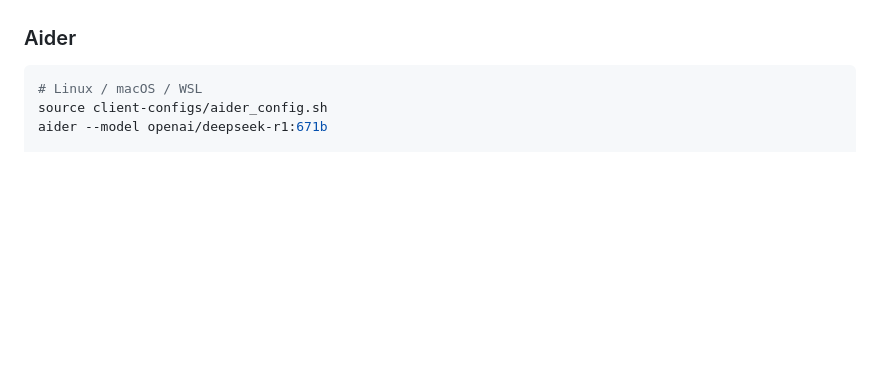
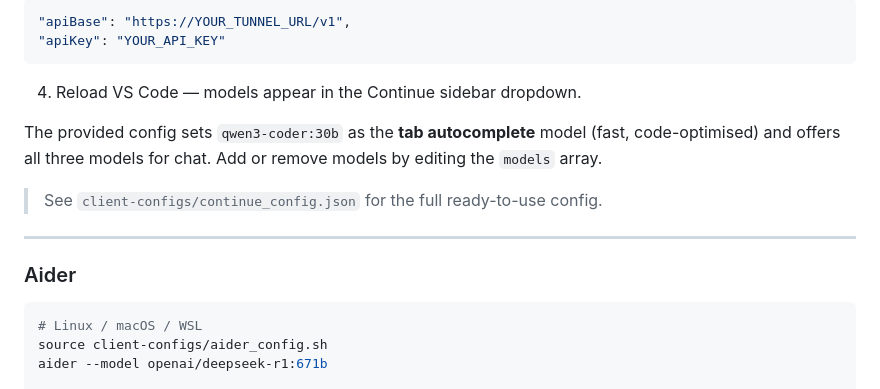
Before and after one commit to strikersam/local-llm-server, a Markdown page: README.md, the part around one of its changes. Drawn GitHub-style; blank space fills up the shorter version.

````diff
--- a/README.md
+++ b/README.md
@@ -294,3 +361,15 @@ Models appear in the Continue sidebar dropdown automatically.
+```json
+"apiBase": "https://YOUR_TUNNEL_URL/v1",
+"apiKey": "YOUR_API_KEY"
+```
+
+4. Reload VS Code — models appear in the Continue sidebar dropdown.
+
+The provided config sets `qwen3-coder:30b` as the **tab autocomplete** model (fast, code-optimised) and offers all three models for chat. Add or remove models by editing the `models` array.
+
+> See `client-configs/continue_config.json` for the full ready-to-use config.
+
+---
 
 ### Aider
 
````
Also changed, not shown: other parts of README.md (+76 -9 lines).
